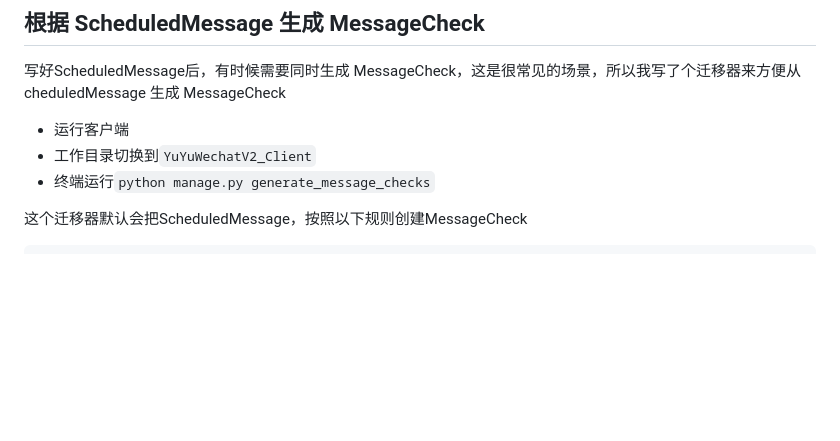
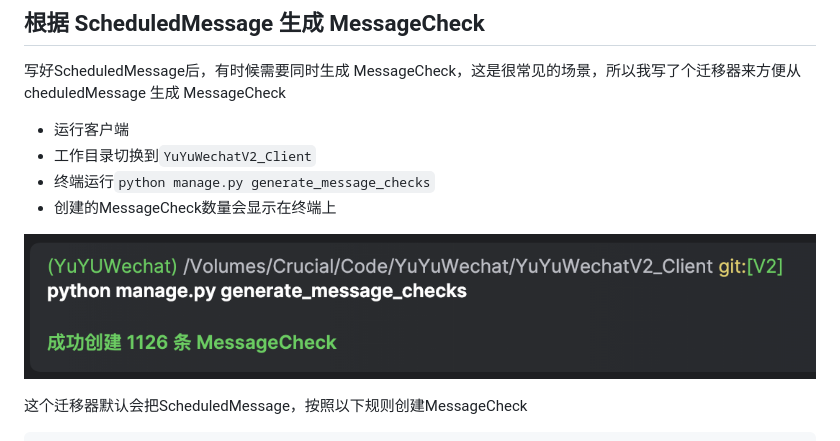
Before and after one commit to xieyumc/YuYuWechat, a Markdown page: README.md, the part around the change. Drawn GitHub-style; pictures changed too: img/img_22.png (added); blank space fills up the shorter version.

Commit message:
docs：更新readme

```diff
--- a/README.md
+++ b/README.md
@@ -323,6 +323,9 @@ python manage.py createsuperuser
 - 运行客户端
 - 工作目录切换到`YuYuWechatV2_Client`
 - 终端运行`python manage.py generate_message_checks`
+- 创建的MessageCheck数量会显示在终端上
+
+![img_22.png](img/img_22.png)
 
 这个迁移器默认会把ScheduledMessage，按照以下规则创建MessageCheck
 
```
